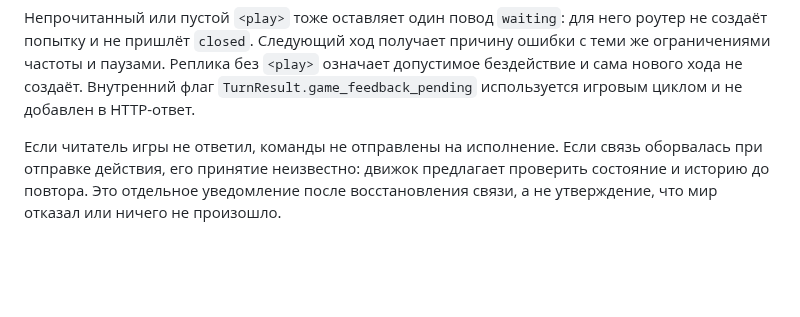
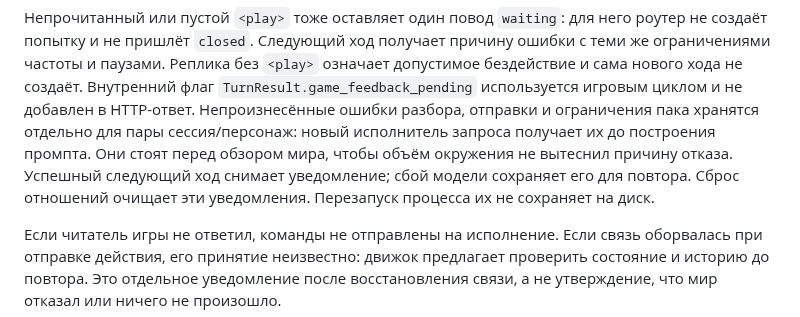
Before and after one commit to HontoUKI/M.A.R.I.A.-Micro-Engine, a Markdown page: docs/GAME_PORT.md, the part around the change. Drawn GitHub-style; blank space fills up the shorter version.

Commit message:
Describe session lifetime of game feedback

```diff
--- a/docs/GAME_PORT.md
+++ b/docs/GAME_PORT.md
@@ -192,6 +192,11 @@ its own tag.
 ошибки с теми же ограничениями частоты и паузами. Реплика без `<play>` означает
 допустимое бездействие и сама нового хода не создаёт. Внутренний флаг
 `TurnResult.game_feedback_pending` используется игровым циклом и не добавлен в HTTP-ответ.
+Непроизнесённые ошибки разбора, отправки и ограничения пака хранятся отдельно для
+пары сессия/персонаж: новый исполнитель запроса получает их до построения промпта.
+Они стоят перед обзором мира, чтобы объём окружения не вытеснил причину отказа.
+Успешный следующий ход снимает уведомление; сбой модели сохраняет его для повтора.
+Сброс отношений очищает эти уведомления. Перезапуск процесса их не сохраняет на диск.
 
 Если читатель игры не ответил, команды не отправлены на исполнение. Если связь
 оборвалась при отправке действия, его принятие неизвестно: движок предлагает проверить
```
